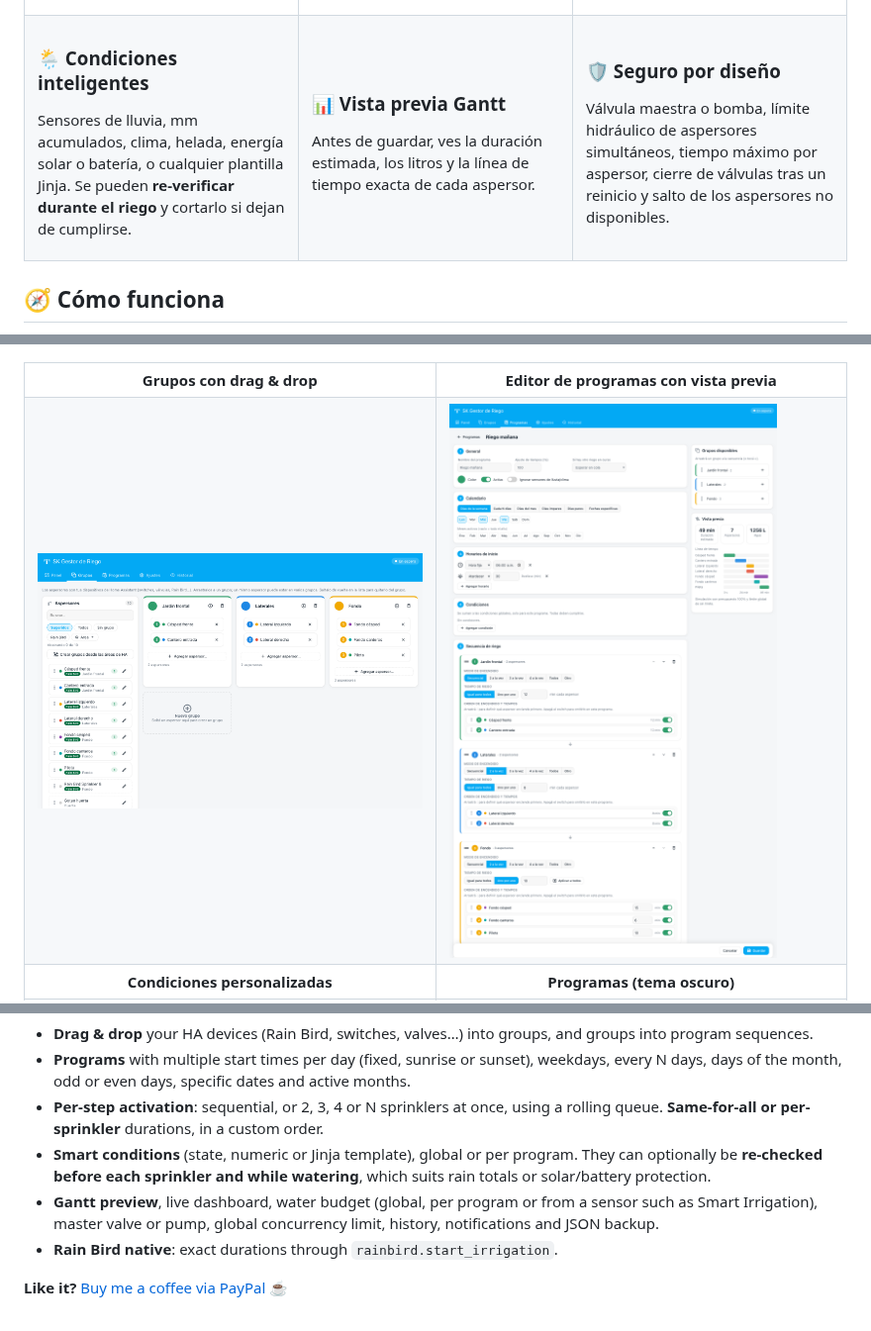
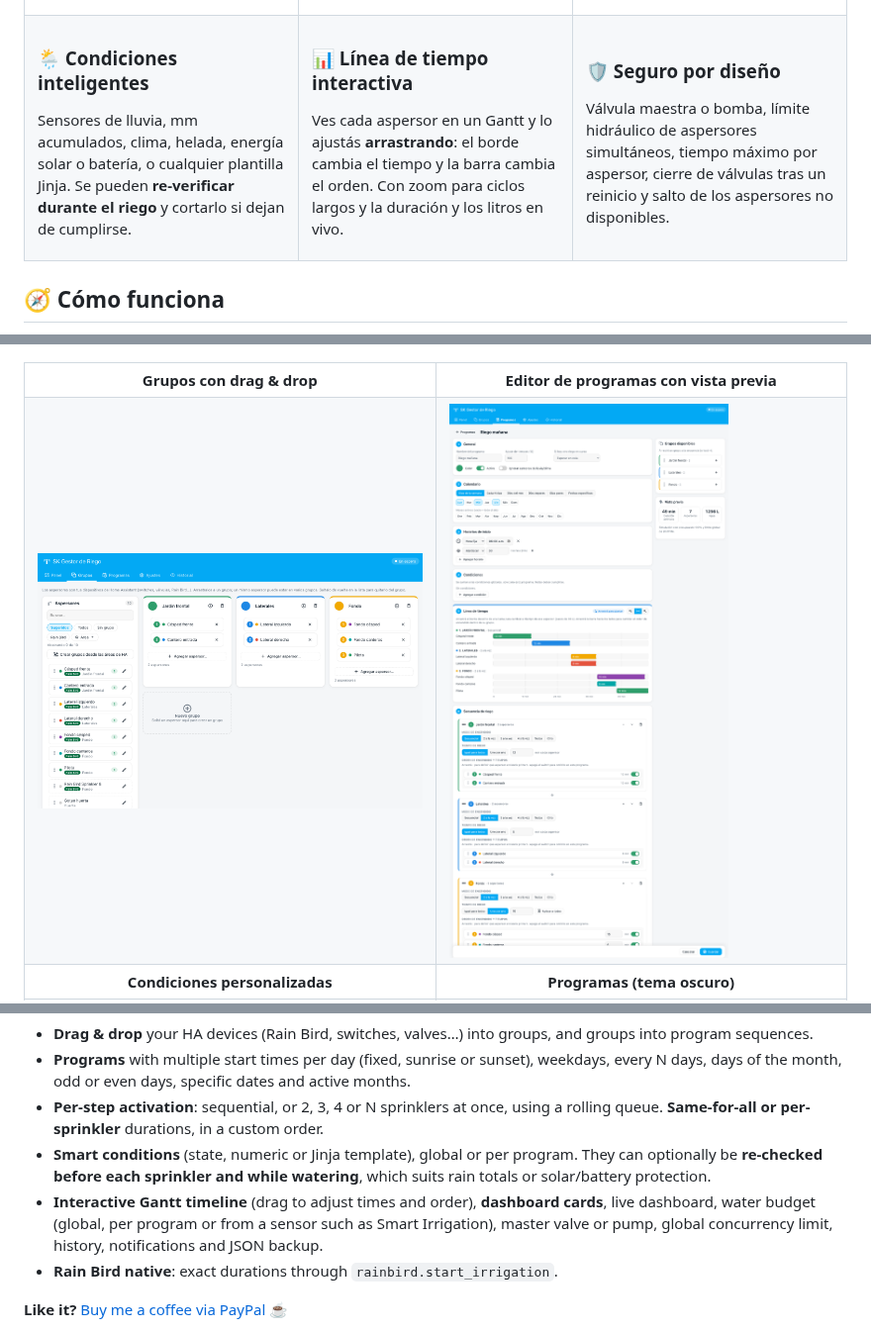
Before and after one commit to SkynetCom/sk-irrigation-manager-ha, a Markdown page: README.md, 3 parts joined by grey strips. Shown at 99% size. Drawn GitHub-style; pictures changed too: docs/program-editor.png.

```diff
--- a/README.md
+++ b/README.md
@@ -57,8 +57,8 @@ Sensores de lluvia, mm acumulados, clima, helada, energía solar o batería, o c
 </td>
 <td valign="top">
 
-### 📊 Vista previa Gantt
-Antes de guardar, ves la duración estimada, los litros y la línea de tiempo exacta de cada aspersor.
+### 📊 Línea de tiempo interactiva
+Ves cada aspersor en un Gantt y lo ajustás **arrastrando**: el borde cambia el tiempo y la barra cambia el orden. Con zoom para ciclos largos y la duración y los litros en vivo.
 
 </td>
 <td valign="top">
@@ -251,7 +272,7 @@ Si SK Irrigation Manager te ahorra agua y tiempo, podés invitarme un café para
 - **Programs** with multiple start times per day (fixed, sunrise or sunset), weekdays, every N days, days of the month, odd or even days, specific dates and active months.
 - **Per-step activation**: sequential, or 2, 3, 4 or N sprinklers at once, using a rolling queue. **Same-for-all or per-sprinkler** durations, in a custom order.
 - **Smart conditions** (state, numeric or Jinja template), global or per program. They can optionally be **re-checked before each sprinkler and while watering**, which suits rain totals or solar/battery protection.
-- **Gantt preview**, live dashboard, water budget (global, per program or from a sensor such as Smart Irrigation), master valve or pump, global concurrency limit, history, notifications and JSON backup.
+- **Interactive Gantt timeline** (drag to adjust times and order), **dashboard cards**, live dashboard, water budget (global, per program or from a sensor such as Smart Irrigation), master valve or pump, global concurrency limit, history, notifications and JSON backup.
 - **Rain Bird native**: exact durations through `rainbird.start_irrigation`.
 
 **Like it?** [Buy me a coffee via PayPal](https://www.paypal.com/donate/?business=gerencia%40skynetcom.com.ar&currency_code=USD&item_name=SK+Irrigation+Manager) ☕
```
Also changed, not shown: other parts of README.md (+21 -0 lines), CHANGELOG.md (+14 -0 lines), docs/cards.png, docs/dashboard.png, 3 other files.
